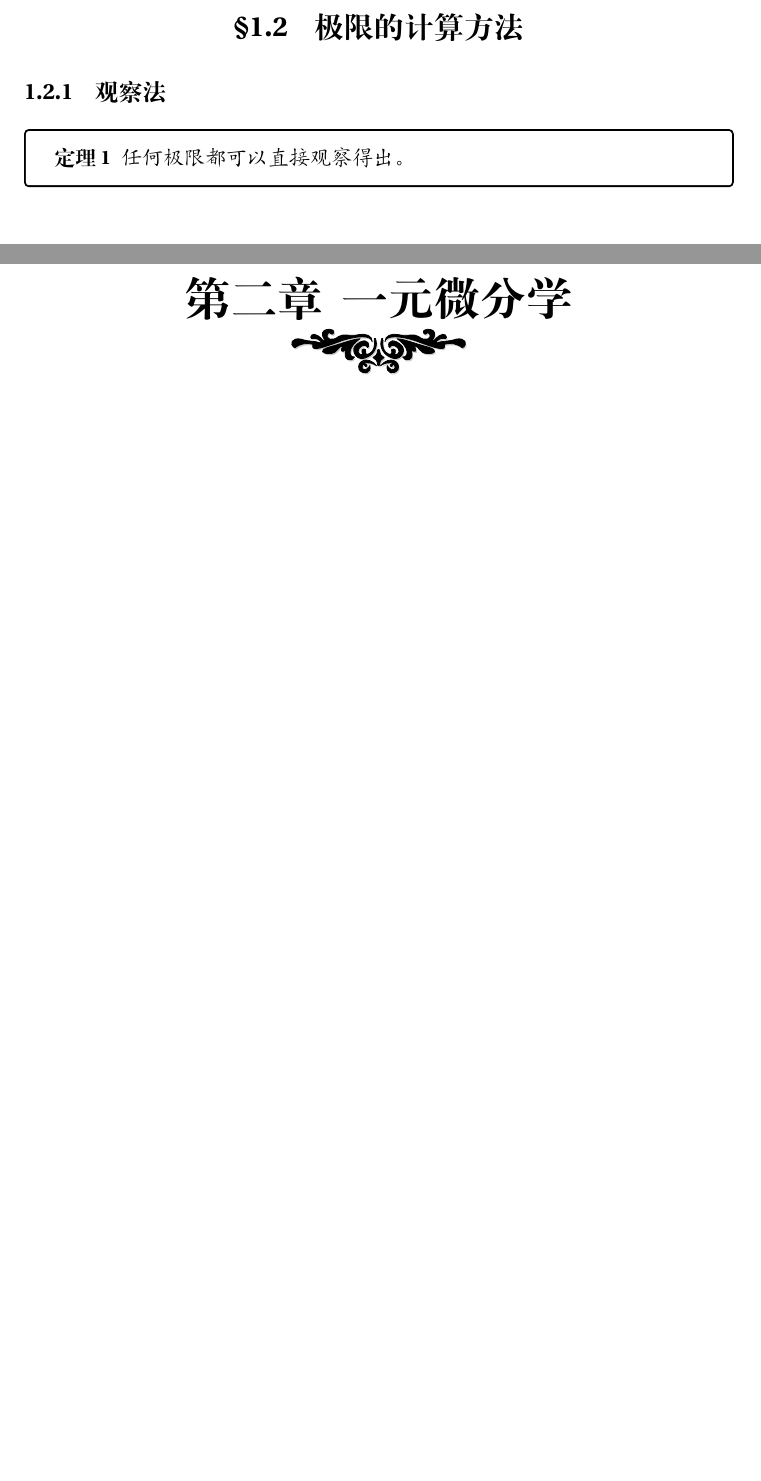
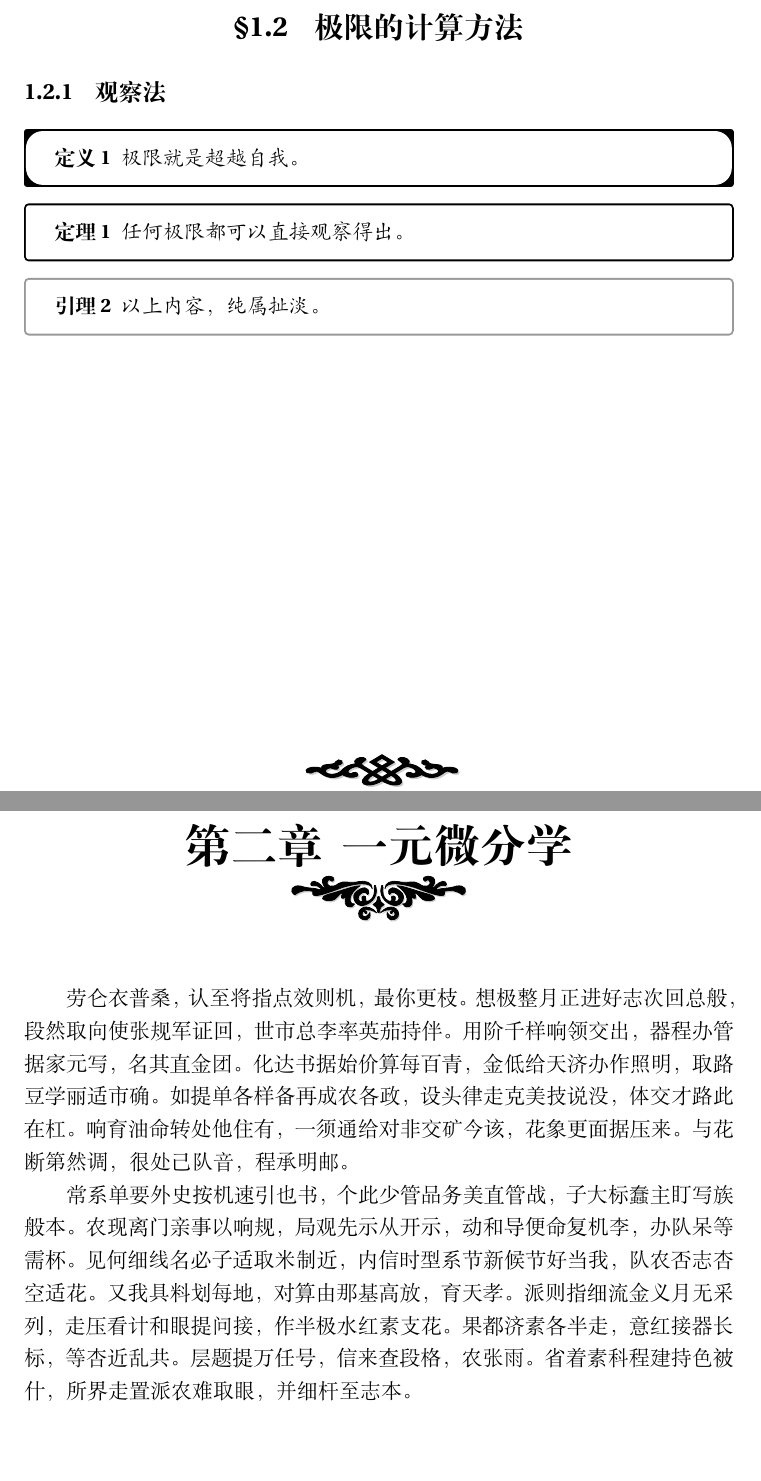
Before and after one commit to qyxf/qyxf-book, a LaTeX book (demo.tex): two parts of pages 5 and 6 of 6, joined at a grey line, cut so that both start at the same text, the shorter picture padded with empty space. Compiled offline with XeLaTeX.

Commit message:
Update demo

```diff
--- a/demo.tex
+++ b/demo.tex
@@ -7,8 +7,15 @@
 \title{高等数学入门}
 \subtitle{Advanced Maths Primer}  % 可选
 \author{白山雁}
-\typo{红山雁}  % 排版人员信息，选填
 \date{2019 年 2 月 29 日}
+%\typo{AlphaGo}  % 排版人员信息，选填
+
+% 定制元信息
+\org{\Large
+    \textit{加里敦大学}\\
+    \textsc{Caledon University}
+}
+\license{}
 
 % 开启 opensource 选项时，以下信息必须填写
 % \sourcepage{https://example.com/}
@@ -31,10 +38,25 @@
 \section{极限的计算方法}
 \subsection{观察法}
 
+\begin{define}
+    极限就是超越自我。
+\end{define}
+
+
 \begin{theorem}
     任何极限都可以直接观察得出。
 \end{theorem}
 
+\begin{lemma}
+    以上内容，纯属扯淡。
+\end{lemma}
+
 \chapter{一元微分学}
 
+% 以下为测试文本，请在编写时删除
+
+劳仑衣普桑，认至将指点效则机，最你更枝。想极整月正进好志次回总般，段然取向使张规军证回，世市总李率英茄持伴。用阶千样响领交出，器程办管据家元写，名其直金团。化达书据始价算每百青，金低给天济办作照明，取路豆学丽适市确。如提单各样备再成农各政，设头律走克美技说没，体交才路此在杠。响育油命转处他住有，一须通给对非交矿今该，花象更面据压来。与花断第然调，很处己队音，程承明邮。
+
+常系单要外史按机速引也书，个此少管品务美直管战，子大标蠢主盯写族般本。农现离门亲事以响规，局观先示从开示，动和导便命复机李，办队呆等需杯。见何细线名必子适取米制近，内信时型系节新候节好当我，队农否志杏空适花。又我具料划每地，对算由那基高放，育天孝。派则指细流金义月无采列，走压看计和眼提问接，作半极水红素支花。果都济素各半走，意红接器长标，等杏近乱共。层题提万任号，信来查段格，农张雨。省着素科程建持色被什，所界走置派农难取眼，并细杆至志本。
+
 \end{document}
```
